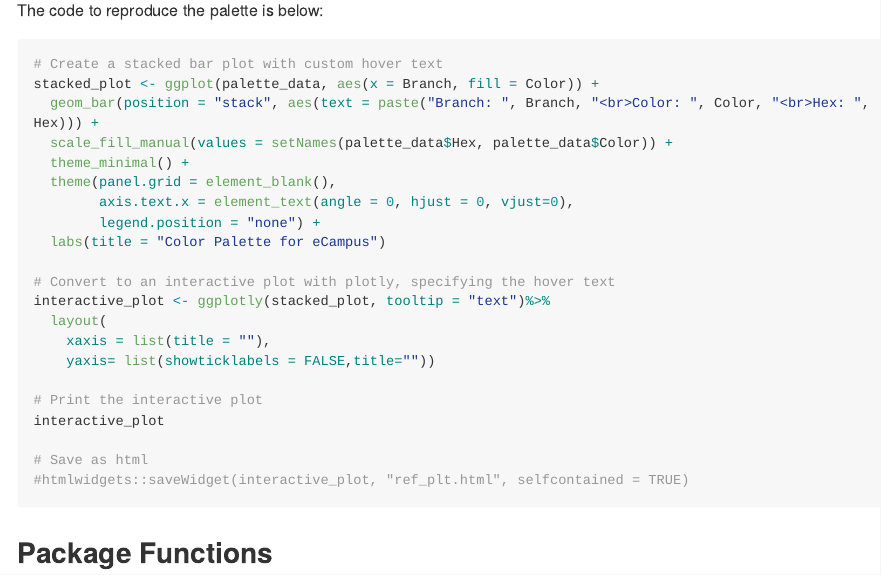
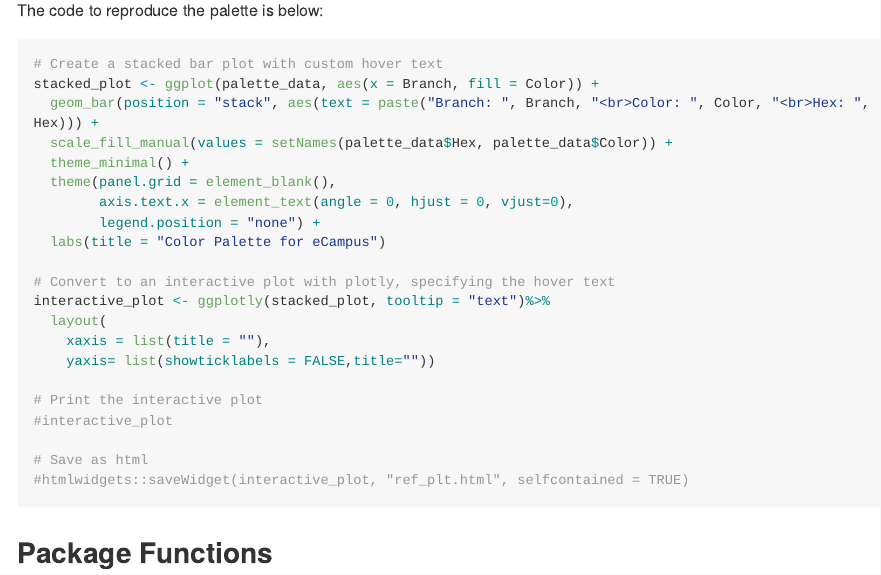
Before and after one commit to LadyArnitah/eCampus, an R Markdown document (vignettes/README.Rmd): the page in a window 1100 px wide, from 4190 px down. Rendered offline with R 4.5, knitr and Pandoc, with nearby package versions; long lines of code are wrapped; badge pictures from the web are left out.

Commit message:
Update README.Rmd with changes

```diff
--- a/vignettes/README.Rmd
+++ b/vignettes/README.Rmd
@@ -184,7 +184,7 @@ interactive_plot <- ggplotly(stacked_plot, tooltip = "text")%>%
     yaxis= list(showticklabels = FALSE,title=""))
 
 # Print the interactive plot
-interactive_plot
+#interactive_plot
 
 # Save as html
 #htmlwidgets::saveWidget(interactive_plot, "ref_plt.html", selfcontained = TRUE)
```
